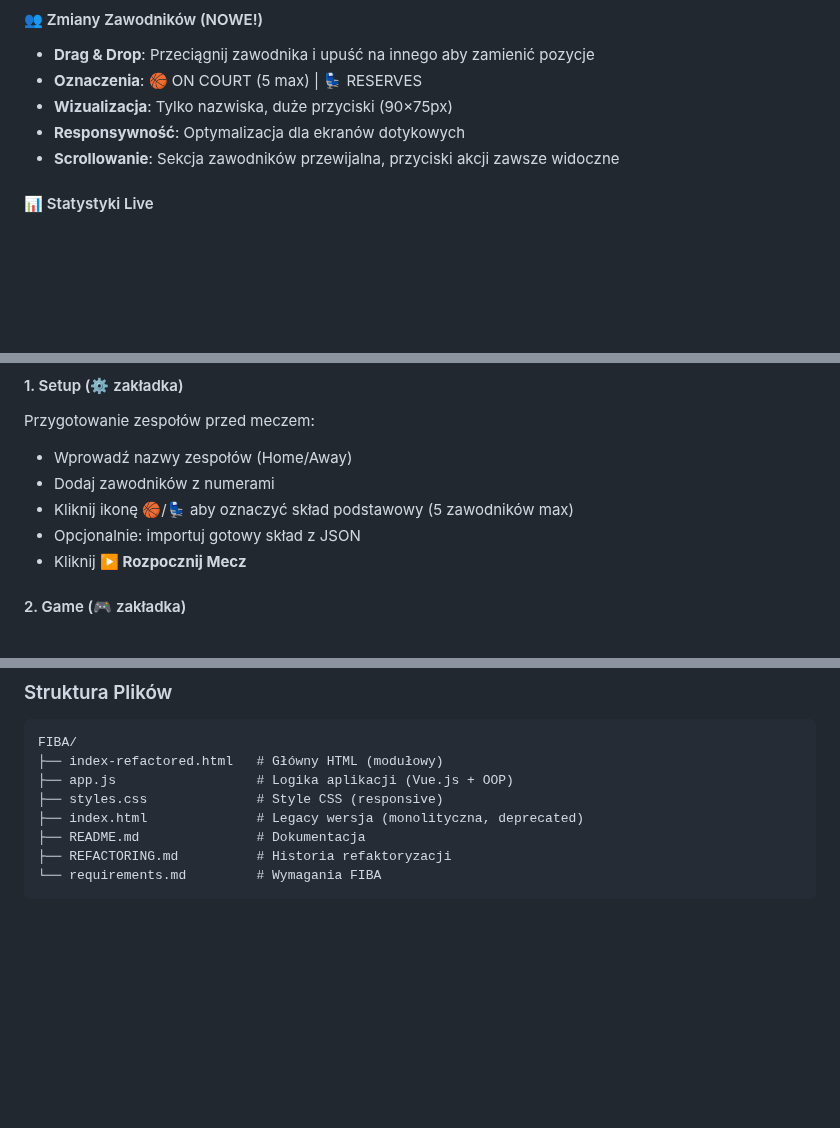
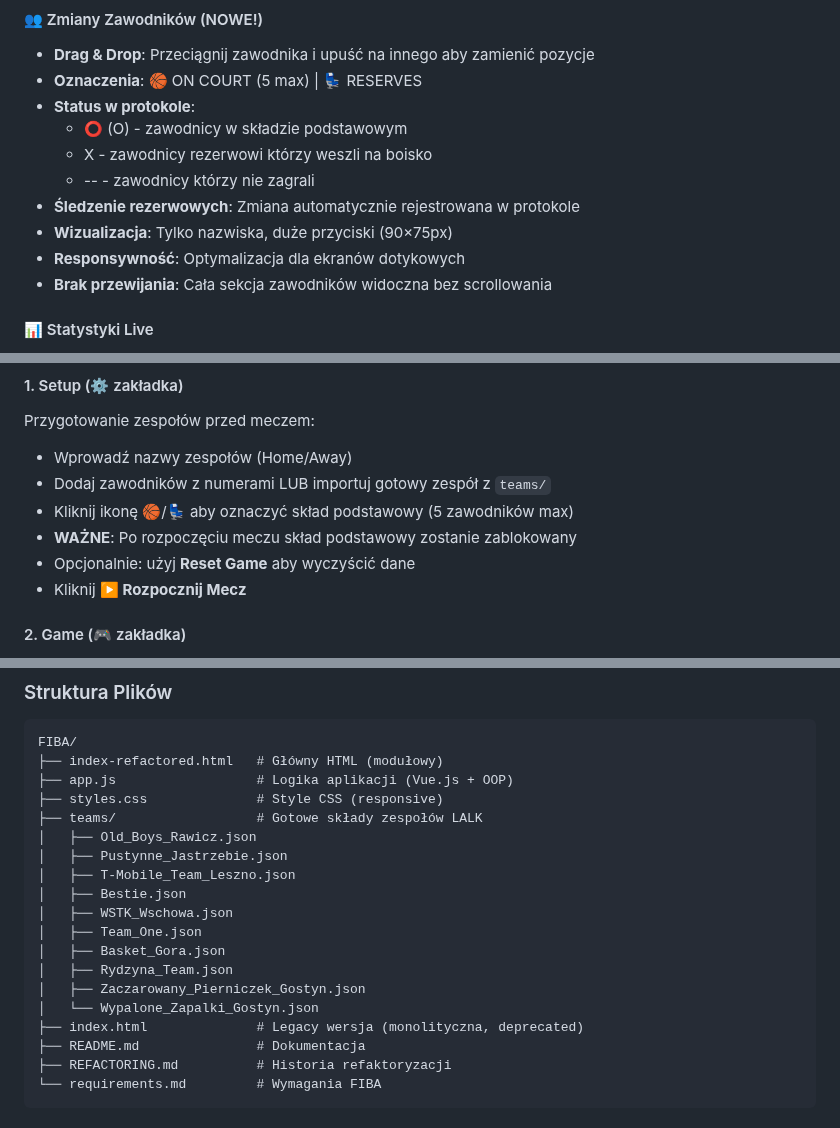
Before and after one commit to lukia82-netizen/LALK-Stats, a Markdown page: README.md, 3 parts joined by grey strips. GitHub-like rendering; blank space fills up the shorter version.

Commit message:
Add files via upload
"Update README to v2.2 with latest features
>>
>> Documentation Updates:
>> - Add locked starting lineup feature description
>> - Document player status tracking (O/X/-- symbols)
>> - List 10 LALK team rosters in teams/ folder
>> - Add Reset Game button availability in setup view
>> - Update changelog to v2.2
>> - Update project structure with teams/ directory
>> - Document removed scrolling from players section
>> - Note button position swap (FT Miss and Foul)"

```diff
--- a/README.md
+++ b/README.md
@@ -35,9 +38,14 @@ Profesjonalna aplikacja webowa dla sędziów stolikowych do prowadzenia pełnej
 #### 👥 Zmiany Zawodników (NOWE!)
 - **Drag & Drop**: Przeciągnij zawodnika i upuść na innego aby zamienić pozycje
 - **Oznaczenia**: 🏀 ON COURT (5 max) | 💺 RESERVES
+- **Status w protokole**:
+  - ⭕ (O) - zawodnicy w składzie podstawowym
+  - X - zawodnicy rezerwowi którzy weszli na boisko
+  - -- - zawodnicy którzy nie zagrali
+- **Śledzenie rezerwowych**: Zmiana automatycznie rejestrowana w protokole
 - **Wizualizacja**: Tylko nazwiska, duże przyciski (90×75px)
 - **Responsywność**: Optymalizacja dla ekranów dotykowych
-- **Scrollowanie**: Sekcja zawodników przewijalna, przyciski akcji zawsze widoczne
+- **Brak przewijania**: Cała sekcja zawodników widoczna bez scrollowania
 
 #### 📊 Statystyki Live
 - Wynik meczu w czasie rzeczywistym
@@ -87,9 +95,10 @@ Profesjonalna aplikacja webowa dla sędziów stolikowych do prowadzenia pełnej
 #### 1. Setup (⚙️ zakładka)
 Przygotowanie zespołów przed meczem:
 - Wprowadź nazwy zespołów (Home/Away)
-- Dodaj zawodników z numerami
+- Dodaj zawodników z numerami LUB importuj gotowy zespół z `teams/`
 - Kliknij ikonę 🏀/💺 aby oznaczyć skład podstawowy (5 zawodników max)
-- Opcjonalnie: importuj gotowy skład z JSON
+- **WAŻNE**: Po rozpoczęciu meczu skład podstawowy zostanie zablokowany
+- Opcjonalnie: użyj **Reset Game** aby wyczyścić dane
 - Kliknij **▶️ Rozpocznij Mecz**
 
 #### 2. Game (🎮 zakładka)
@@ -153,6 +162,17 @@ FIBA/
 ├── index-refactored.html   # Główny HTML (modułowy)
 ├── app.js                  # Logika aplikacji (Vue.js + OOP)
 ├── styles.css              # Style CSS (responsive)
+├── teams/                  # Gotowe składy zespołów LALK
+│   ├── Old_Boys_Rawicz.json
+│   ├── Pustynne_Jastrzebie.json
+│   ├── T-Mobile_Team_Leszno.json
+│   ├── Bestie.json
+│   ├── WSTK_Wschowa.json
+│   ├── Team_One.json
+│   ├── Basket_Gora.json
+│   ├── Rydzyna_Team.json
+│   ├── Zaczarowany_Pierniczek_Gostyn.json
+│   └── Wypalone_Zapalki_Gostyn.json
 ├── index.html              # Legacy wersja (monolityczna, deprecated)
 ├── README.md               # Dokumentacja
 ├── REFACTORING.md          # Historia refaktoryzacji
```
Also changed, not shown: other parts of README.md (+5 -1 lines).
